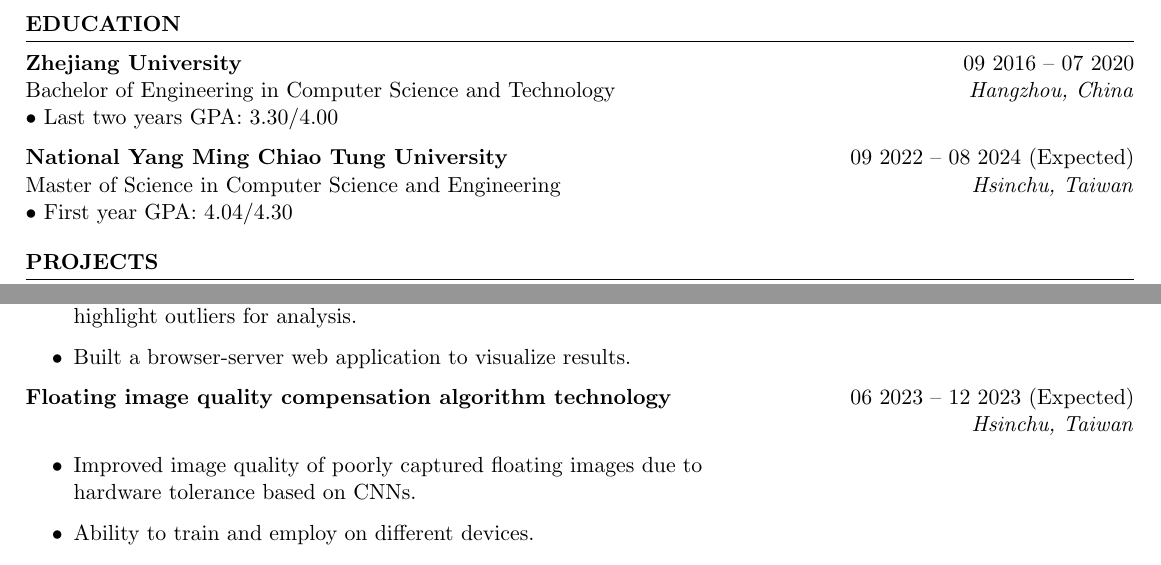
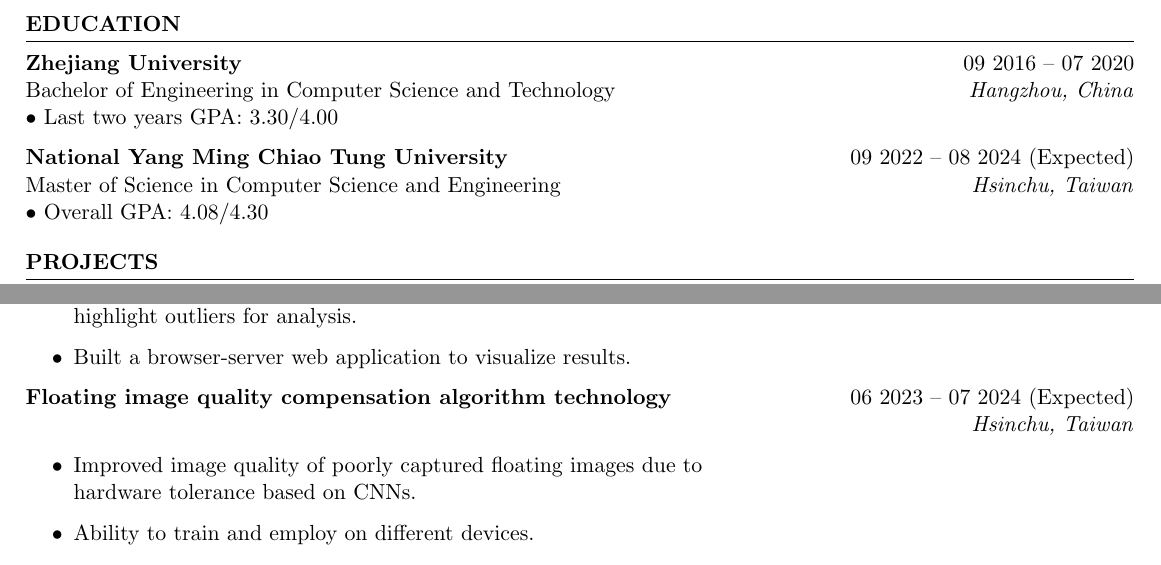
Before and after one commit to Oscarshu0719/my-resume-latex, a LaTeX CV (my-resume-en.tex): two parts of the page, joined at a grey line, cut so that both start at the same text. Compiled offline with pdfLaTeX.

Commit message:
Update content

```diff
--- a/my-resume-en.tex
+++ b/my-resume-en.tex
@@ -34,7 +34,7 @@
 
 {\bf National Yang Ming Chiao Tung University} \hfill {09 2022 -- 08 2024 (Expected)}\\
 {Master of Science in Computer Science and Engineering} \hfill \textit{Hsinchu, Taiwan}\\
-$\bullet$ First year GPA: 4.04/4.30
+$\bullet$ Overall GPA: 4.08/4.30
 
 \end{rSection}
 
@@ -71,7 +71,7 @@
         \item Built a browser-server web application to visualize results.
     \end{itemize}
 
-    \item \textbf{Floating image quality compensation algorithm technology} \hfill {06 2023 -- 12 2023 (Expected)}\\
+    \item \textbf{Floating image quality compensation algorithm technology} \hfill {06 2023 -- 07 2024 (Expected)}\\
     \mbox{} \hfill \textit{Hsinchu, Taiwan}
     \begin{itemize}
         \item Improved image quality of poorly captured floating images due to\\hardware tolerance based on CNNs.
```
Also changed, not shown: my-resume-zh_tw.tex (+2 -2 lines), README.md, my-resume-en.pdf.
